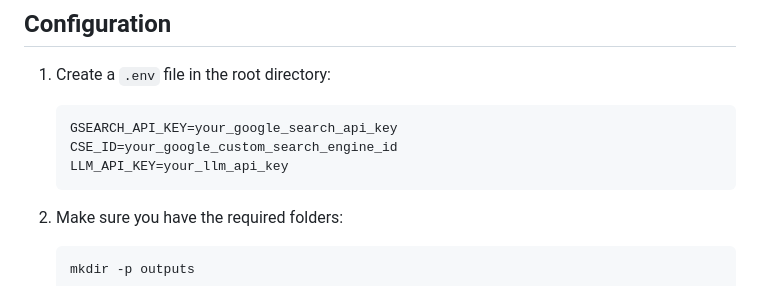
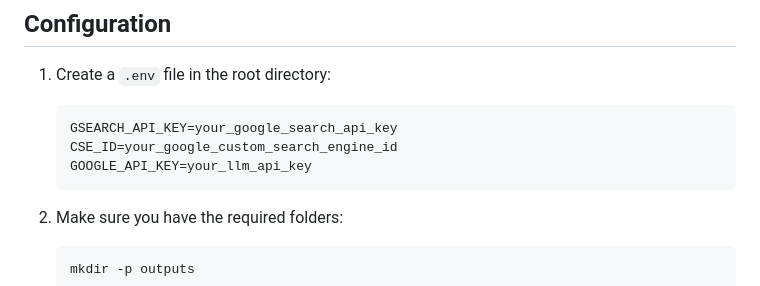
Before and after one commit to ConductedAuto50/NutmegAI, a Markdown page: README.md, the part around the change. Rendered like a GitHub page.

````diff
--- a/README.md
+++ b/README.md
@@ -82,7 +82,7 @@ Nutmeg AI/
    ```
    GSEARCH_API_KEY=your_google_search_api_key
    CSE_ID=your_google_custom_search_engine_id
-   LLM_API_KEY=your_llm_api_key
+   GOOGLE_API_KEY=your_llm_api_key
    ```
 
 2. Make sure you have the required folders:
````
